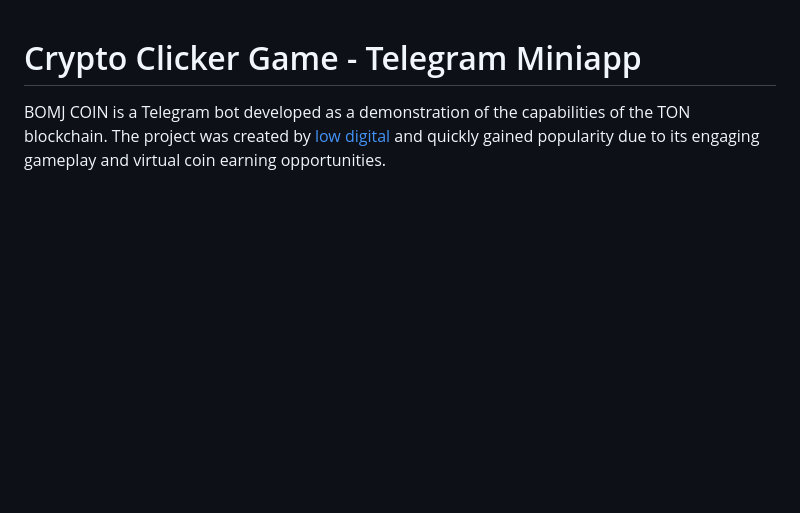
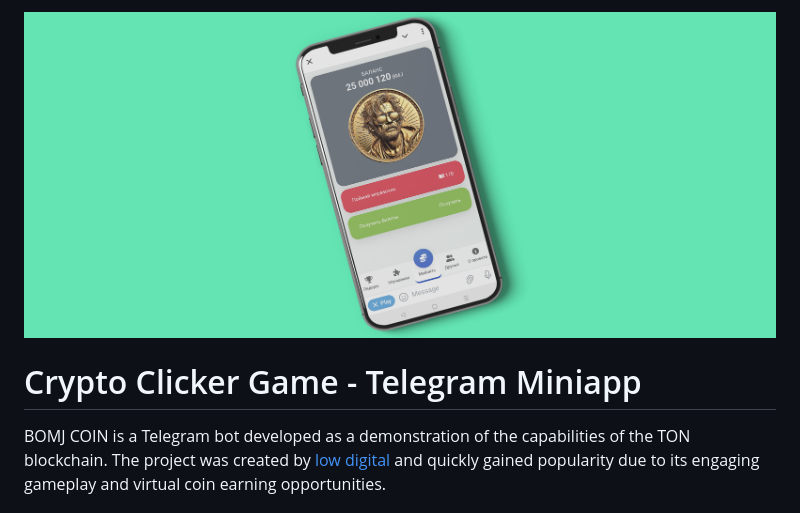
Before and after one commit to lowdigital/crypto-clicker-miniapp, a Markdown page: README.md, the part around the change. Rendered like a GitHub page; blank space fills up the shorter version.

```diff
--- a/README.md
+++ b/README.md
@@ -1,3 +1,4 @@
+![Описание картинки](demo.jpg)
 
 # Crypto Clicker Game - Telegram Miniapp
 
```
